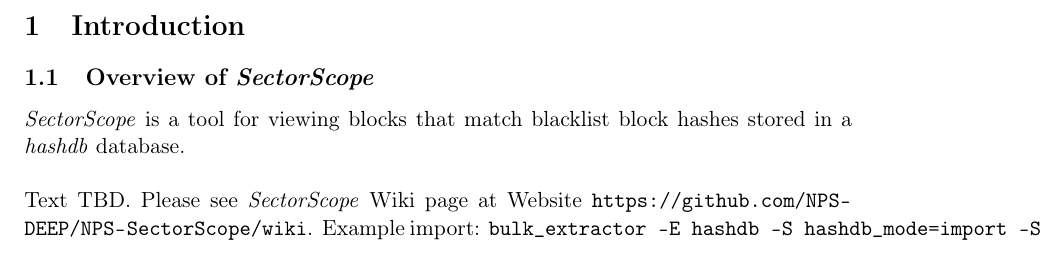
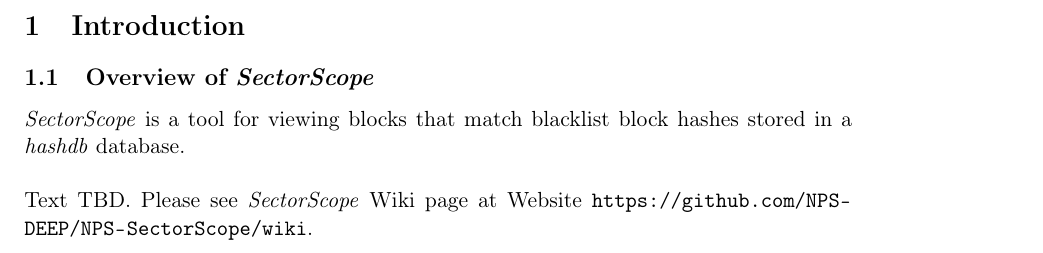
Before and after one commit to NPS-DEEP/SectorScope, a LaTeX document (doc/sectorscope_um/sectorscope_um.tex): part of page 3 of 3, cut so that both start at the same text. Compiled offline with pdfLaTeX.

Commit message:
update to v0.5.0

```diff
--- a/doc/sectorscope_um/sectorscope_um.tex
+++ b/doc/sectorscope_um/sectorscope_um.tex
@@ -50,5 +50,4 @@
 
 Text TBD.
 Please see \sscope Wiki page at Website \url{https://github.com/NPS-DEEP/NPS-SectorScope/wiki}.
-Example import: \verb+bulk_extractor -E hashdb -S hashdb_mode=import -S hashdb_block_size=512 -S hashdb_import_sector_size=512 -o /home/bdallen/zzh -R /home/bdallen/KittyMaterial/+
 \end{document}
```
Also changed, not shown: install/Makefile, 3 other files.
